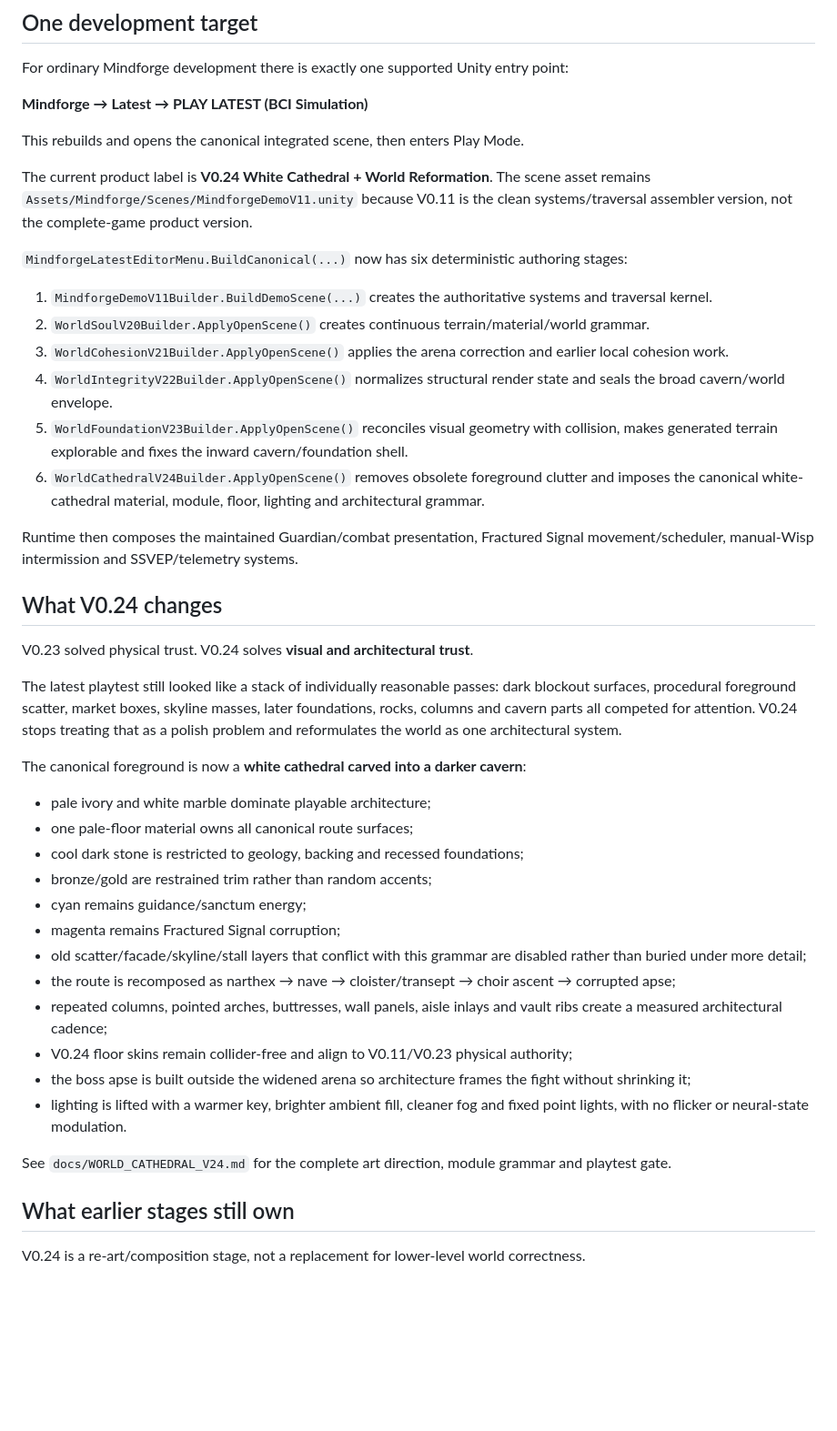
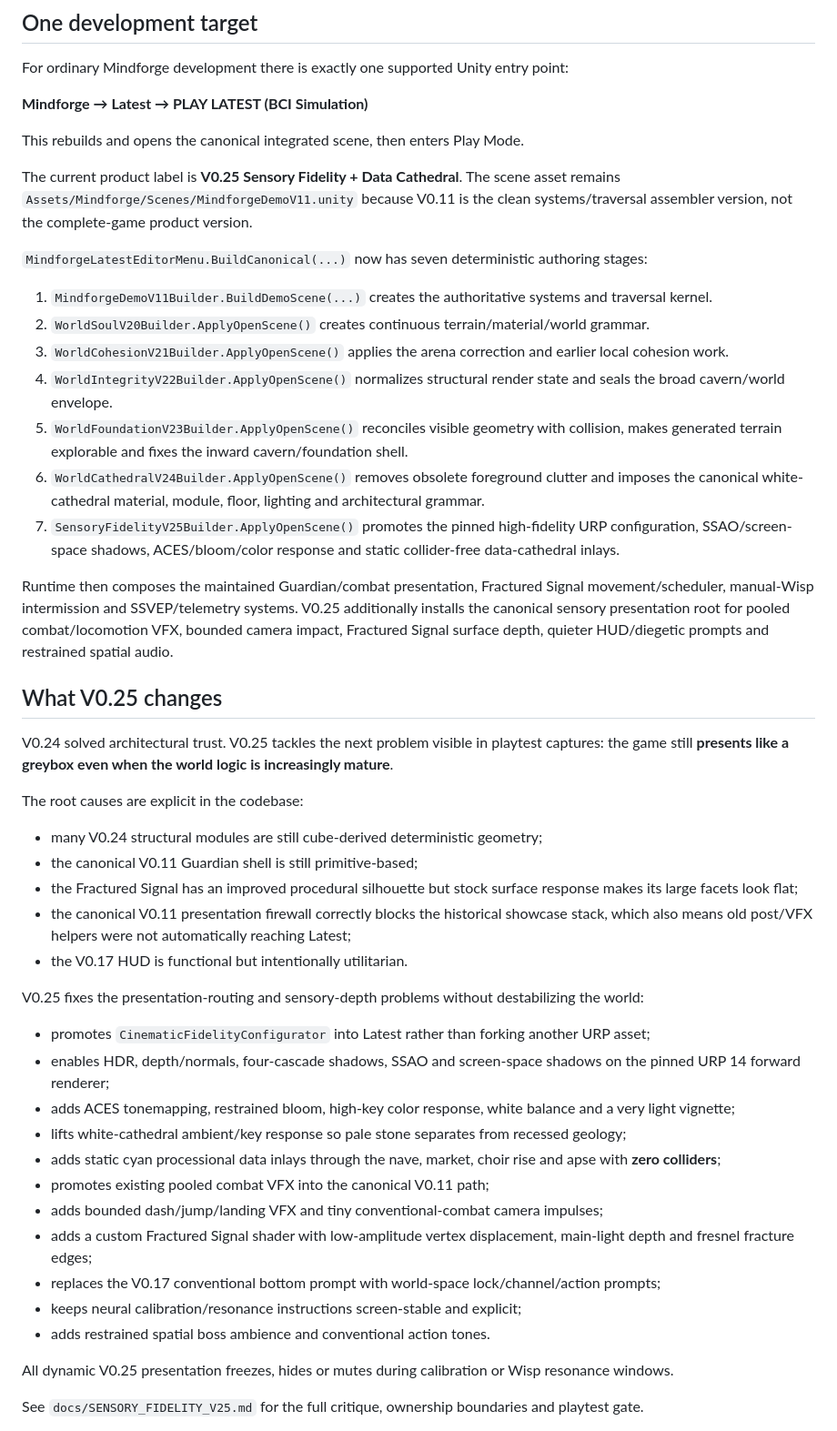
Before and after one commit to sidhulyalkar/mindforge, a Markdown page: docs/LATEST_UNITY_BUILD.md, the part around one of its changes. Shown at 91% size. GitHub-like rendering; blank space fills up the shorter version.

Commit message:
Document V0.25 as canonical Latest

```diff
--- a/docs/LATEST_UNITY_BUILD.md
+++ b/docs/LATEST_UNITY_BUILD.md
@@ -8,43 +8,47 @@ For ordinary Mindforge development there is exactly one supported Unity entry po
 
 This rebuilds and opens the canonical integrated scene, then enters Play Mode.
 
-The current product label is **V0.24 White Cathedral + World Reformation**. The scene asset remains `Assets/Mindforge/Scenes/MindforgeDemoV11.unity` because V0.11 is the clean systems/traversal assembler version, not the complete-game product version.
+The current product label is **V0.25 Sensory Fidelity + Data Cathedral**. The scene asset remains `Assets/Mindforge/Scenes/MindforgeDemoV11.unity` because V0.11 is the clean systems/traversal assembler version, not the complete-game product version.
 
-`MindforgeLatestEditorMenu.BuildCanonical(...)` now has six deterministic authoring stages:
+`MindforgeLatestEditorMenu.BuildCanonical(...)` now has seven deterministic authoring stages:
 
 1. `MindforgeDemoV11Builder.BuildDemoScene(...)` creates the authoritative systems and traversal kernel.
 2. `WorldSoulV20Builder.ApplyOpenScene()` creates continuous terrain/material/world grammar.
 3. `WorldCohesionV21Builder.ApplyOpenScene()` applies the arena correction and earlier local cohesion work.
 4. `WorldIntegrityV22Builder.ApplyOpenScene()` normalizes structural render state and seals the broad cavern/world envelope.
-5. `WorldFoundationV23Builder.ApplyOpenScene()` reconciles visual geometry with collision, makes generated terrain explorable and fixes the inward cavern/foundation shell.
+5. `WorldFoundationV23Builder.ApplyOpenScene()` reconciles visible geometry with collision, makes generated terrain explorable and fixes the inward cavern/foundation shell.
 6. `WorldCathedralV24Builder.ApplyOpenScene()` removes obsolete foreground clutter and imposes the canonical white-cathedral material, module, floor, lighting and architectural grammar.
+7. `SensoryFidelityV25Builder.ApplyOpenScene()` promotes the pinned high-fidelity URP configuration, SSAO/screen-space shadows, ACES/bloom/color response and static collider-free data-cathedral inlays.
 
-Runtime then composes the maintained Guardian/combat presentation, Fractured Signal movement/scheduler, manual-Wisp intermission and SSVEP/telemetry systems.
+Runtime then composes the maintained Guardian/combat presentation, Fractured Signal movement/scheduler, manual-Wisp intermission and SSVEP/telemetry systems. V0.25 additionally installs the canonical sensory presentation root for pooled combat/locomotion VFX, bounded camera impact, Fractured Signal surface depth, quieter HUD/diegetic prompts and restrained spatial audio.
 
-## What V0.24 changes
+## What V0.25 changes
 
-V0.23 solved physical trust. V0.24 solves **visual and architectural trust**.
+V0.24 solved architectural trust. V0.25 tackles the next problem visible in playtest captures: the game still **presents like a greybox even when the world logic is increasingly mature**.
 
-The latest playtest still looked like a stack of individually reasonable passes: dark blockout surfaces, procedural foreground scatter, market boxes, skyline masses, later foundations, rocks, columns and cavern parts all competed for attention. V0.24 stops treating that as a polish problem and reformulates the world as one architectural system.
+The root causes are explicit in the codebase:
 
-The canonical foreground is now a **white cathedral carved into a darker cavern**:
+- many V0.24 structural modules are still cube-derived deterministic geometry;
+- the canonical V0.11 Guardian shell is still primitive-based;
+- the Fractured Signal has an improved procedural silhouette but stock surface response makes its large facets look flat;
+- the canonical V0.11 presentation firewall correctly blocks the historical showcase stack, which also means old post/VFX helpers were not automatically reaching Latest;
+- the V0.17 HUD is functional but intentionally utilitarian.
 
-- pale ivory and white marble dominate playable architecture;
-- one pale-floor material owns all canonical route surfaces;
-- cool dark stone is restricted to geology, backing and recessed foundations;
-- bronze/gold are restrained trim rather than random accents;
-- cyan remains guidance/sanctum energy;
-- magenta remains Fractured Signal corruption;
-- old scatter/facade/skyline/stall layers that conflict with this grammar are disabled rather than buried under more detail;
-- the route is recomposed as narthex → nave → cloister/transept → choir ascent → corrupted apse;
-- repeated columns, pointed arches, buttresses, wall panels, aisle inlays and vault ribs create a measured architectural cadence;
-- V0.24 floor skins remain collider-free and align to V0.11/V0.23 physical authority;
-- the boss apse is built outside the widened arena so architecture frames the fight without shrinking it;
-- lighting is lifted with a warmer key, brighter ambient fill, cleaner fog and fixed point lights, with no flicker or neural-state modulation.
+V0.25 fixes the presentation-routing and sensory-depth problems without destabilizing the world:
 
-See `docs/WORLD_CATHEDRAL_V24.md` for the complete art direction, module grammar and playtest gate.
+- promotes `CinematicFidelityConfigurator` into Latest rather than forking another URP asset;
+- enables HDR, depth/normals, four-cascade shadows, SSAO and screen-space shadows on the pinned URP 14 forward renderer;
+- adds ACES tonemapping, restrained bloom, high-key color response, white balance and a very light vignette;
+- lifts white-cathedral ambient/key response so pale stone separates from recessed geology;
+- adds static cyan processional data inlays through the nave, market, choir rise and apse with **zero colliders**;
+- promotes existing pooled combat VFX into the canonical V0.11 path;
+- adds bounded dash/jump/landing VFX and tiny conventional-combat camera impulses;
+- adds a custom Fractured Signal shader with low-amplitude vertex displacement, main-light depth and fresnel fracture edges;
+- replaces the V0.17 conventional bottom prompt with world-space lock/channel/action prompts;
+- keeps neural calibration/resonance instructions screen-stable and explicit;
+- adds restrained spatial boss ambience and conventional action tones.
 
-## What earlier stages still own
+All dynamic V0.25 presentation freezes, hides or mutes during calibration or Wisp resonance windows.
 
-V0.24 is a re-art/composition stage, not a replacement for lower-level world correctness.
+See `docs/SENSORY_FIDELITY_V25.md` for the full critique, ownership boundaries and playtest gate.
 
```
Also changed, not shown: other parts of docs/LATEST_UNITY_BUILD.md (+39 -26 lines).
